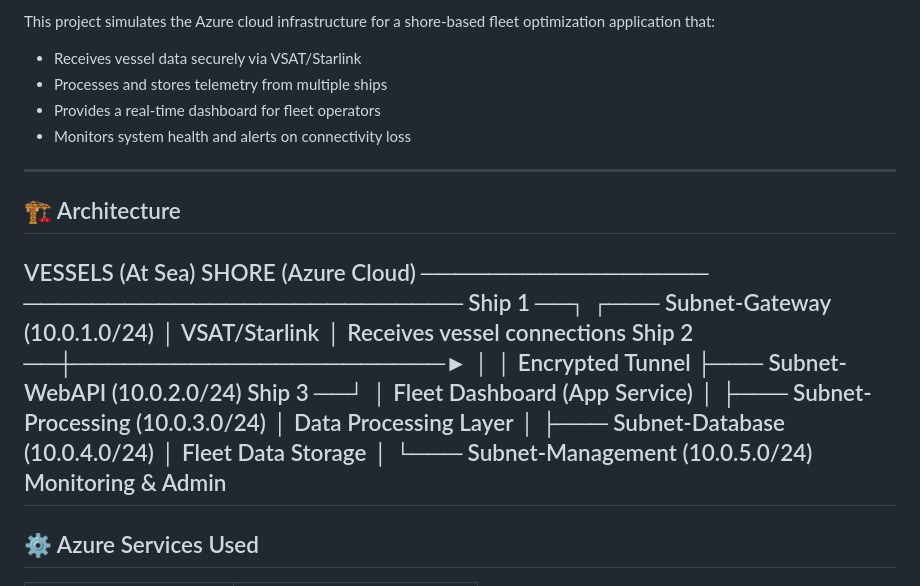
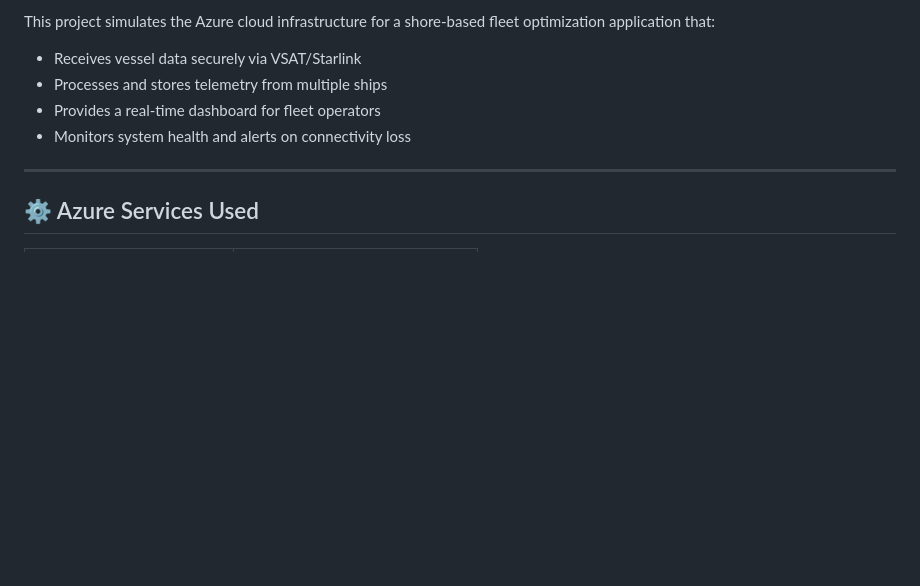
Before and after one commit to cm-sarath94-commits/azure-cloud-journey, a Markdown page: 02-networking/vnet-subnets-lab/README.md, the part around the change. Rendered like a GitHub page; blank space fills up the shorter version.

```diff
--- a/02-networking/vnet-subnets-lab/README.md
+++ b/02-networking/vnet-subnets-lab/README.md
@@ -17,25 +17,6 @@ shore-based fleet optimization application that:
 - Provides a real-time dashboard for fleet operators
 - Monitors system health and alerts on connectivity loss
 
----
-
-## 🏗️ Architecture
-VESSELS (At Sea)                    SHORE (Azure Cloud)
-─────────────────                   ──────────────────────────
-Ship 1 ──┐                         ┌─── Subnet-Gateway (10.0.1.0/24)
-         │  VSAT/Starlink          │    Receives vessel connections
-Ship 2 ──┼──────────────────────►  │
-         │  Encrypted Tunnel       ├─── Subnet-WebAPI (10.0.2.0/24)
-Ship 3 ──┘                         │    Fleet Dashboard (App Service)
-                                   │
-                                   ├─── Subnet-Processing (10.0.3.0/24)
-                                   │    Data Processing Layer
-                                   │
-                                   ├─── Subnet-Database (10.0.4.0/24)
-                                   │    Fleet Data Storage
-                                   │
-                                   └─── Subnet-Management (10.0.5.0/24)
-                                        Monitoring & Admin
 ---
 
 ## ⚙️ Azure Services Used
```
